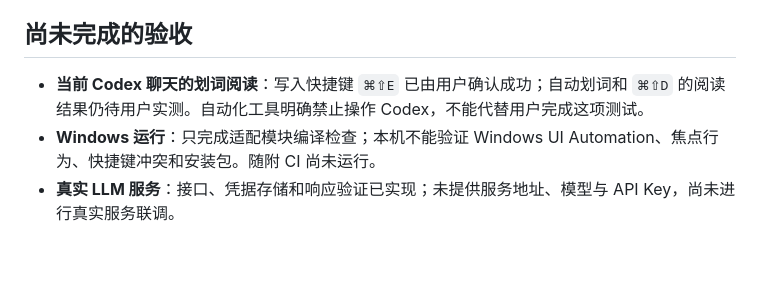
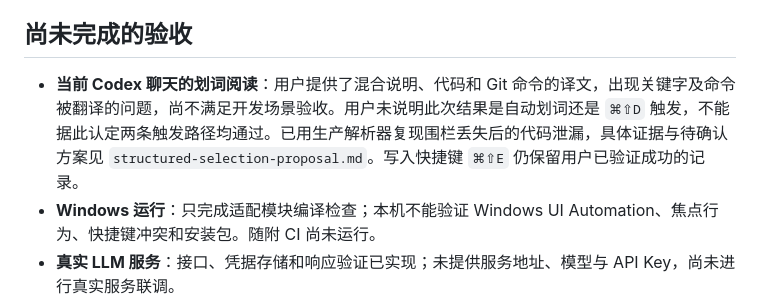
Before and after one commit to t0ken-ai/Nobody, a Markdown page: docs/verification.md, the part around the change. Rendered like a GitHub page; blank space fills up the shorter version.

Commit message:
Document rendered selection code loss and proposed structured capture

```diff
--- a/docs/verification.md
+++ b/docs/verification.md
@@ -55,7 +55,7 @@ let 用户 = 1;
 
 ## 尚未完成的验收
 
-- **当前 Codex 聊天的划词阅读**：写入快捷键 `⌘⇧E` 已由用户确认成功；自动划词和 `⌘⇧D` 的阅读结果仍待用户实测。自动化工具明确禁止操作 Codex，不能代替用户完成这项测试。
+- **当前 Codex 聊天的划词阅读**：用户提供了混合说明、代码和 Git 命令的译文，出现关键字及命令被翻译的问题，尚不满足开发场景验收。用户未说明此次结果是自动划词还是 `⌘⇧D` 触发，不能据此认定两条触发路径均通过。已用生产解析器复现围栏丢失后的代码泄漏，具体证据与待确认方案见 `structured-selection-proposal.md`。写入快捷键 `⌘⇧E` 仍保留用户已验证成功的记录。
 - **Windows 运行**：只完成适配模块编译检查；本机不能验证 Windows UI Automation、焦点行为、快捷键冲突和安装包。随附 CI 尚未运行。
 - **真实 LLM 服务**：接口、凭据存储和响应验证已实现；未提供服务地址、模型与 API Key，尚未进行真实服务联调。
 - **Windows 默认翻译**：尚未选定通用默认引擎，当前可配置 LLM；不会把 Apple 系统翻译标为 Windows 可用。
```
Also changed, not shown: docs/structured-selection-proposal.md (added, +54 -0 lines).
